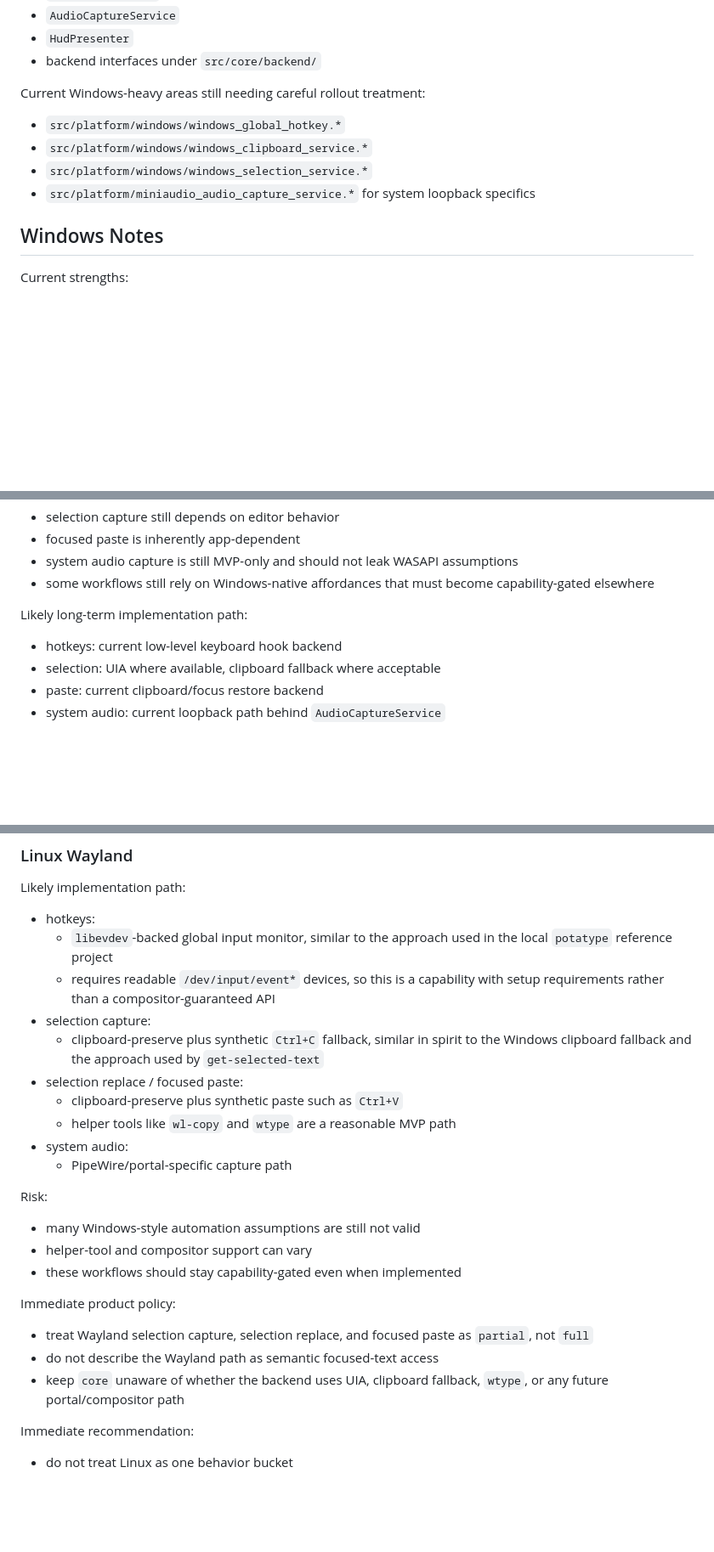
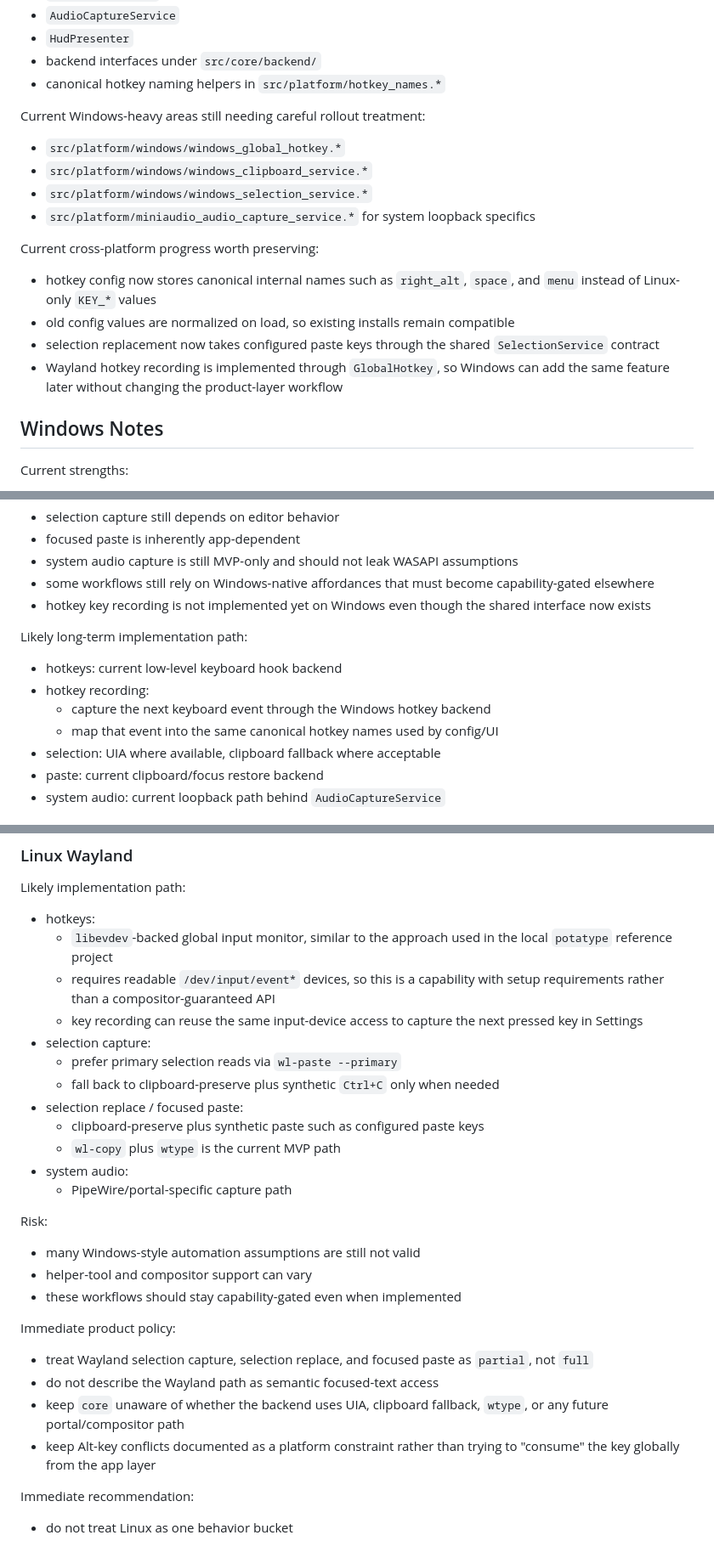
Before and after one commit to chux0519/Shinsoku, a Markdown page: docs/platform-capability-matrix.md, 3 parts joined by grey strips. Shown at 85% size. Rendered like a GitHub page; blank space fills up the shorter version.

```diff
--- a/docs/platform-capability-matrix.md
+++ b/docs/platform-capability-matrix.md
@@ -64,6 +65,7 @@ Current project-level abstractions that should be reused on other platforms:
 - `AudioCaptureService`
 - `HudPresenter`
 - backend interfaces under `src/core/backend/`
+- canonical hotkey naming helpers in `src/platform/hotkey_names.*`
 
 Current Windows-heavy areas still needing careful rollout treatment:
 
@@ -71,6 +73,17 @@ Current Windows-heavy areas still needing careful rollout treatment:
 - `src/platform/windows/windows_clipboard_service.*`
 - `src/platform/windows/windows_selection_service.*`
 - `src/platform/miniaudio_audio_capture_service.*` for system loopback specifics
+
+Current cross-platform progress worth preserving:
+
+- hotkey config now stores canonical internal names such as `right_alt`,
+  `space`, and `menu` instead of Linux-only `KEY_*` values
+- old config values are normalized on load, so existing installs remain
+  compatible
+- selection replacement now takes configured paste keys through the shared
+  `SelectionService` contract
+- Wayland hotkey recording is implemented through `GlobalHotkey`, so Windows
+  can add the same feature later without changing the product-layer workflow
 
 ## Windows Notes
 
@@ -89,10 +102,15 @@ Current caveats:
 - focused paste is inherently app-dependent
 - system audio capture is still MVP-only and should not leak WASAPI assumptions
 - some workflows still rely on Windows-native affordances that must become capability-gated elsewhere
+- hotkey key recording is not implemented yet on Windows even though the
+  shared interface now exists
 
 Likely long-term implementation path:
 
 - hotkeys: current low-level keyboard hook backend
+- hotkey recording:
+  - capture the next keyboard event through the Windows hotkey backend
+  - map that event into the same canonical hotkey names used by config/UI
 - selection: UIA where available, clipboard fallback where acceptable
 - paste: current clipboard/focus restore backend
 - system audio: current loopback path behind `AudioCaptureService`
@@ -169,13 +187,14 @@ Likely implementation path:
     the local `potatype` reference project
   - requires readable `/dev/input/event*` devices, so this is a capability with
     setup requirements rather than a compositor-guaranteed API
+  - key recording can reuse the same input-device access to capture the next
+    pressed key in Settings
 - selection capture:
-  - clipboard-preserve plus synthetic `Ctrl+C` fallback, similar in spirit to
-    the Windows clipboard fallback and the approach used by
-    `get-selected-text`
+  - prefer primary selection reads via `wl-paste --primary`
+  - fall back to clipboard-preserve plus synthetic `Ctrl+C` only when needed
 - selection replace / focused paste:
-  - clipboard-preserve plus synthetic paste such as `Ctrl+V`
-  - helper tools like `wl-copy` and `wtype` are a reasonable MVP path
+  - clipboard-preserve plus synthetic paste such as configured paste keys
+  - `wl-copy` plus `wtype` is the current MVP path
 - system audio:
   - PipeWire/portal-specific capture path
 
@@ -192,6 +211,8 @@ Immediate product policy:
 - do not describe the Wayland path as semantic focused-text access
 - keep `core` unaware of whether the backend uses UIA, clipboard fallback,
   `wtype`, or any future portal/compositor path
+- keep Alt-key conflicts documented as a platform constraint rather than trying
+  to "consume" the key globally from the app layer
 
 Immediate recommendation:
 
```
Also changed, not shown: other parts of docs/platform-capability-matrix.md (+2 -1 lines), docs/wayland-followup-notes.md (+100 -72 lines).
